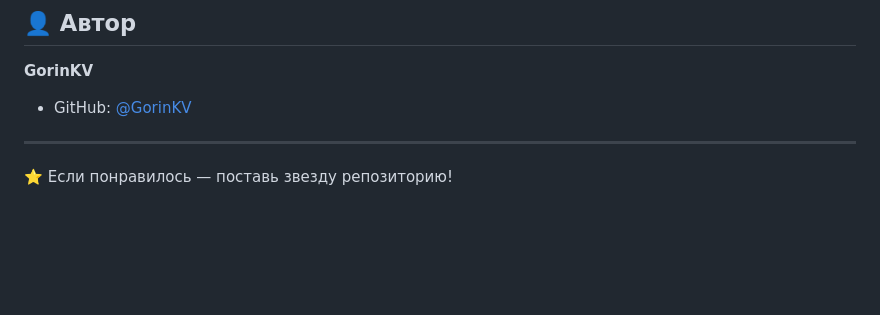
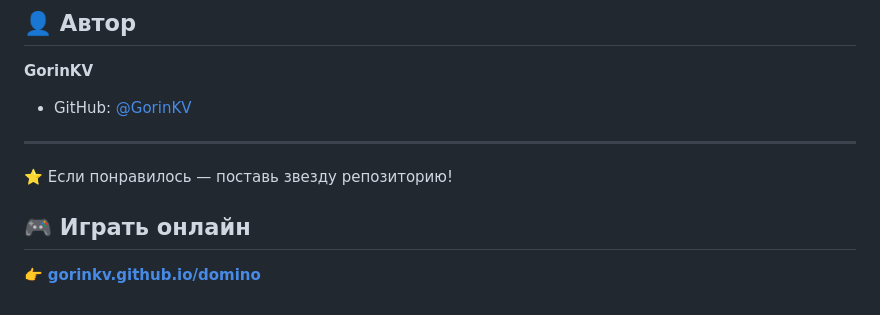
Before and after one commit to GorinKV/domino, a Markdown page: README.md, the part around the change. GitHub-like rendering; blank space fills up the shorter version.

Commit message:
Добавлена ссылка на онлайн-версию

```diff
--- a/README.md
+++ b/README.md
@@ -85,3 +85,7 @@ MIT — делай что хочешь: форкай, меняй, использ
 ---
 
 ⭐ Если понравилось — поставь звезду репозиторию!
+
+## 🎮 Играть онлайн
+
+👉 **[gorinkv.github.io/domino](https://gorinkv.github.io/domino/)**
```
